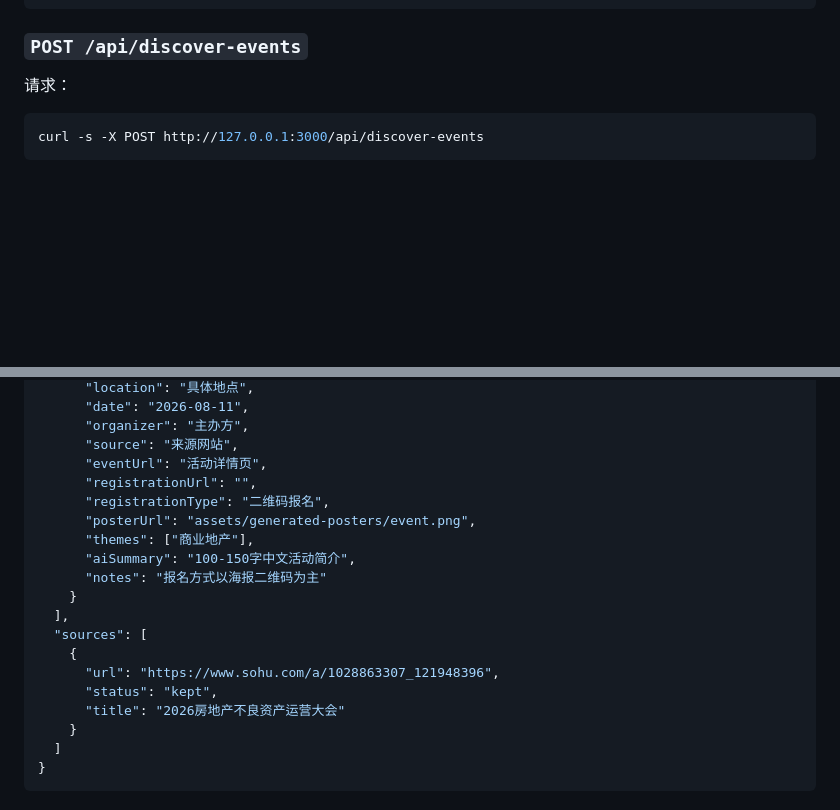
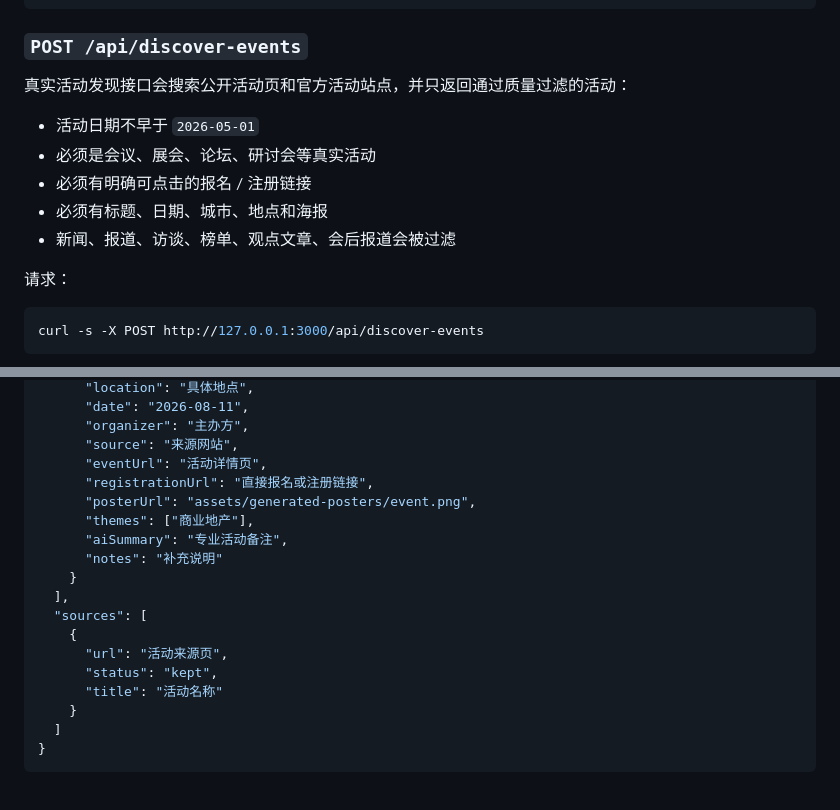
Before and after one commit to jwu6339-Julie/activityhub, a Markdown page: README.md, 2 parts joined by grey strips. Drawn GitHub-style; blank space fills up the shorter version.

````diff
--- a/README.md
+++ b/README.md
@@ -180,6 +180,14 @@ V2 仍然使用 localStorage 保存前端活动数据，不使用数据库。
 
 ### `POST /api/discover-events`
 
+真实活动发现接口会搜索公开活动页和官方活动站点，并只返回通过质量过滤的活动：
+
+- 活动日期不早于 `2026-05-01`
+- 必须是会议、展会、论坛、研讨会等真实活动
+- 必须有明确可点击的报名 / 注册链接
+- 必须有标题、日期、城市、地点和海报
+- 新闻、报道、访谈、榜单、观点文章、会后报道会被过滤
+
 请求：
 
 ```bash
@@ -201,19 +209,18 @@ curl -s -X POST http://127.0.0.1:3000/api/discover-events
       "organizer": "主办方",
       "source": "来源网站",
       "eventUrl": "活动详情页",
-      "registrationUrl": "",
-      "registrationType": "二维码报名",
+      "registrationUrl": "直接报名或注册链接",
       "posterUrl": "assets/generated-posters/event.png",
       "themes": ["商业地产"],
-      "aiSummary": "100-150字中文活动简介",
-      "notes": "报名方式以海报二维码为主"
+      "aiSummary": "专业活动备注",
+      "notes": "补充说明"
     }
   ],
   "sources": [
     {
-      "url": "https://www.sohu.com/a/1028863307_121948396",
+      "url": "活动来源页",
       "status": "kept",
-      "title": "2026房地产不良资产运营大会"
+      "title": "活动名称"
     }
   ]
 }
````
